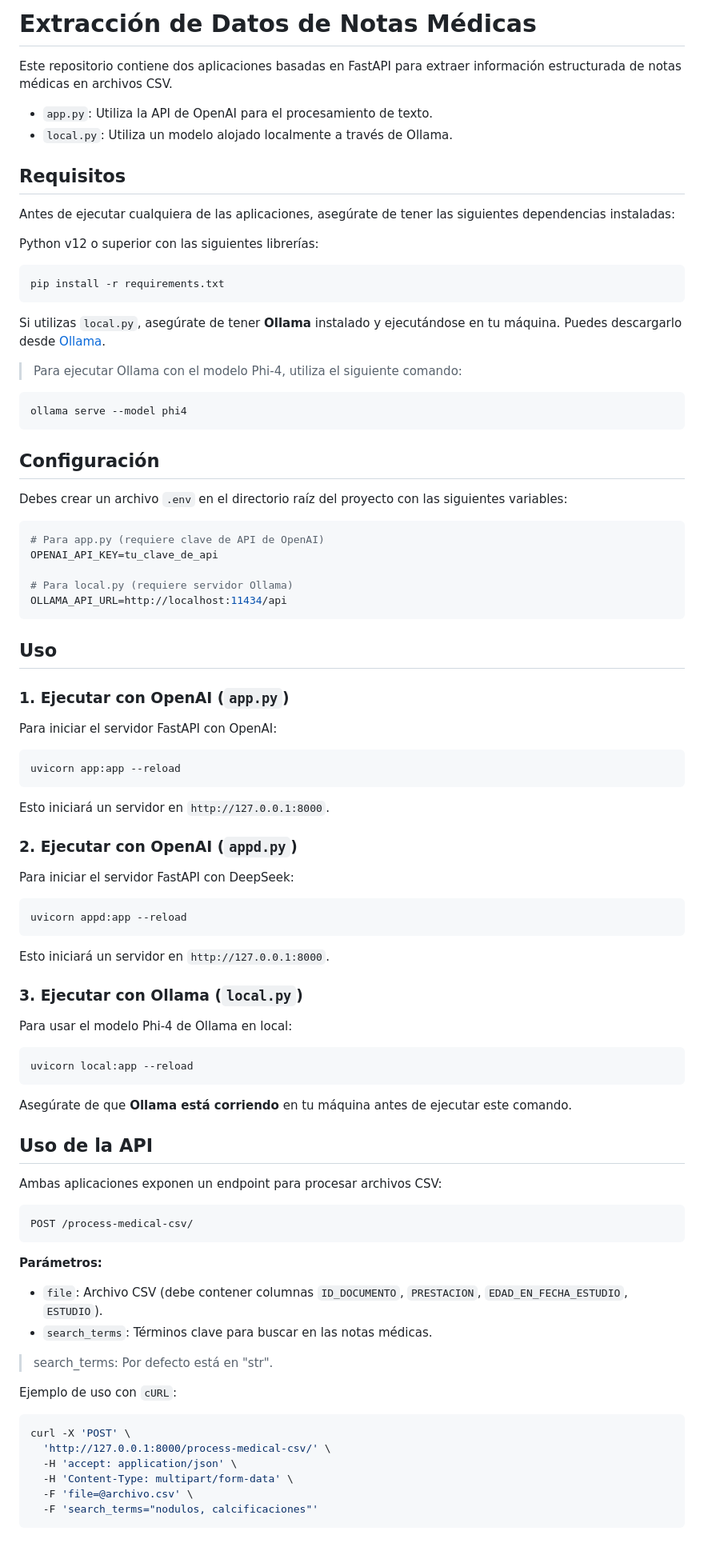
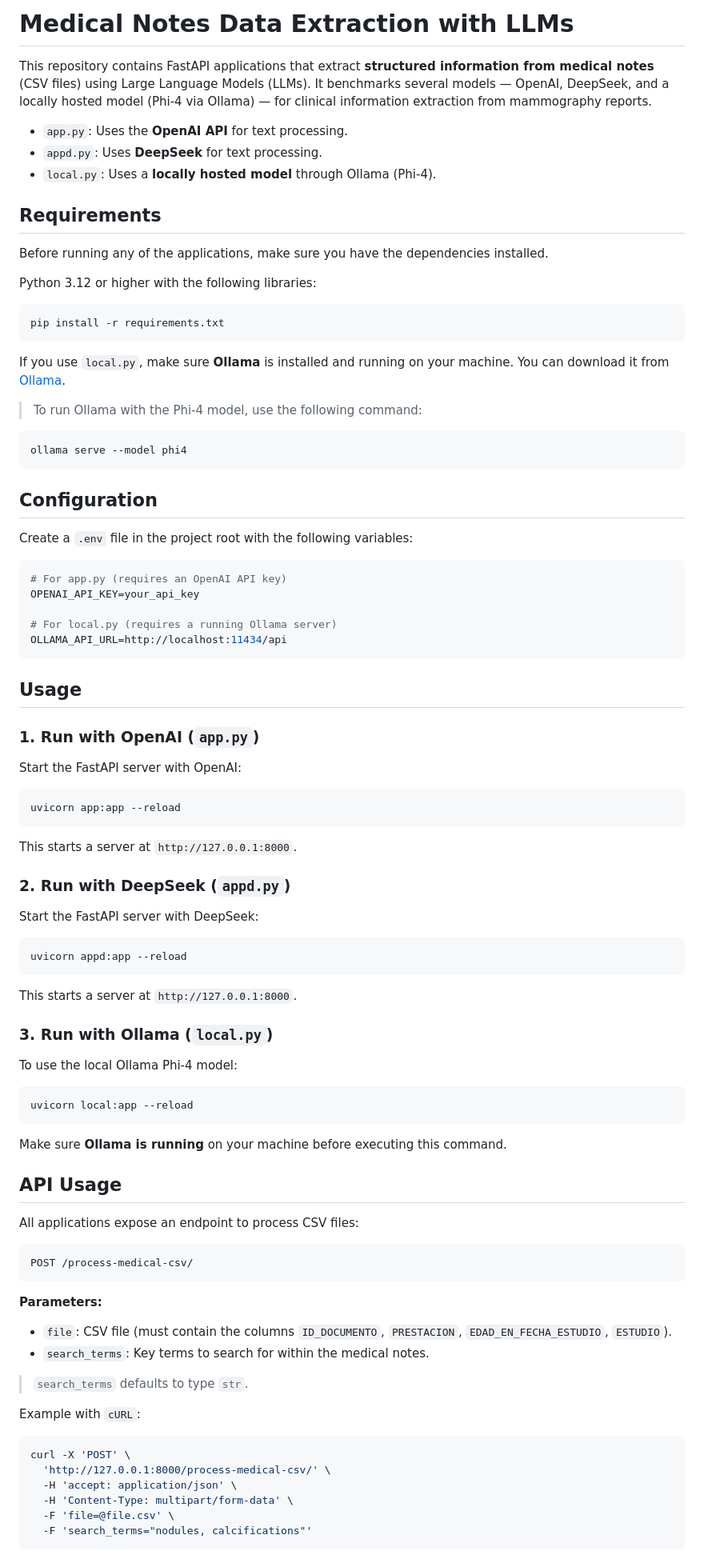
Before and after one commit to Gemu03/INC_LLM, a Markdown page: README.md, the part around one of its changes. Shown at 80% size. Drawn GitHub-style.

Commit message:
docs: translate README to English

````diff
--- a/README.md
+++ b/README.md
@@ -1,92 +1,93 @@
-# Extracción de Datos de Notas Médicas
+# Medical Notes Data Extraction with LLMs
 
-Este repositorio contiene dos aplicaciones basadas en FastAPI para extraer información estructurada de notas médicas en archivos CSV.
+This repository contains FastAPI applications that extract **structured information from medical notes** (CSV files) using Large Language Models (LLMs). It benchmarks several models — OpenAI, DeepSeek, and a locally hosted model (Phi-4 via Ollama) — for clinical information extraction from mammography reports.
 
-- `app.py`: Utiliza la API de OpenAI para el procesamiento de texto.
-- `local.py`: Utiliza un modelo alojado localmente a través de Ollama.
+- `app.py`: Uses the **OpenAI API** for text processing.
+- `appd.py`: Uses **DeepSeek** for text processing.
+- `local.py`: Uses a **locally hosted model** through Ollama (Phi-4).
 
-## Requisitos
+## Requirements
 
-Antes de ejecutar cualquiera de las aplicaciones, asegúrate de tener las siguientes dependencias instaladas:
+Before running any of the applications, make sure you have the dependencies installed.
 
-Python v12 o superior con las siguientes librerías:
+Python 3.12 or higher with the following libraries:
 
 ```bash
 pip install -r requirements.txt
 ```
 
-Si utilizas `local.py`, asegúrate de tener **Ollama** instalado y ejecutándose en tu máquina. Puedes descargarlo desde [Ollama](https://ollama.com/).
+If you use `local.py`, make sure **Ollama** is installed and running on your machine. You can download it from [Ollama](https://ollama.com/).
 
-> Para ejecutar Ollama con el modelo Phi-4, utiliza el siguiente comando:
+> To run Ollama with the Phi-4 model, use the following command:
 ```bash
 ollama serve --model phi4
 ```
 
-## Configuración
+## Configuration
 
-Debes crear un archivo `.env` en el directorio raíz del proyecto con las siguientes variables:
+Create a `.env` file in the project root with the following variables:
 
 ```ini
-# Para app.py (requiere clave de API de OpenAI)
-OPENAI_API_KEY=tu_clave_de_api
+# For app.py (requires an OpenAI API key)
+OPENAI_API_KEY=your_api_key
 
-# Para local.py (requiere servidor Ollama)
+# For local.py (requires a running Ollama server)
 OLLAMA_API_URL=http://localhost:11434/api
 ```
 
-## Uso
+## Usage
 
-### 1. Ejecutar con OpenAI (`app.py`)
+### 1. Run with OpenAI (`app.py`)
 
-Para iniciar el servidor FastAPI con OpenAI:
+Start the FastAPI server with OpenAI:
 
 ```bash
 uvicorn app:app --reload
 ```
 
-Esto iniciará un servidor en `http://127.0.0.1:8000`.
+This starts a server at `http://127.0.0.1:8000`.
 
-### 2. Ejecutar con OpenAI (`appd.py`)
+### 2. Run with DeepSeek (`appd.py`)
 
-Para iniciar el servidor FastAPI con DeepSeek:
+Start the FastAPI server with DeepSeek:
 
 ```bash
 uvicorn appd:app --reload
 ```
 
-Esto iniciará un servidor en `http://127.0.0.1:8000`.
+This starts a server at `http://127.0.0.1:8000`.
 
-### 3. Ejecutar con Ollama (`local.py`)
+### 3. Run with Ollama (`local.py`)
 
-Para usar el modelo Phi-4 de Ollama en local:
+To use the local Ollama Phi-4 model:
 
 ```bash
 uvicorn local:app --reload
 ```
 
-Asegúrate de que **Ollama está corriendo** en tu máquina antes de ejecutar este comando.
+Make sure **Ollama is running** on your machine before executing this command.
 
-## Uso de la API
+## API Usage
 
-Ambas aplicaciones exponen un endpoint para procesar archivos CSV:
+All applications expose an endpoint to process CSV files:
 
 ```
 POST /process-medical-csv/
 ```
 
-**Parámetros:**
-- `file`: Archivo CSV (debe contener columnas `ID_DOCUMENTO`, `PRESTACION`, `EDAD_EN_FECHA_ESTUDIO`, `ESTUDIO`).
-- `search_terms`: Términos clave para buscar en las notas médicas.
->search_terms: Por defecto está en "str".
+**Parameters:**
+- `file`: CSV file (must contain the columns `ID_DOCUMENTO`, `PRESTACION`, `EDAD_EN_FECHA_ESTUDIO`, `ESTUDIO`).
+- `search_terms`: Key terms to search for within the medical notes.
+> `search_terms` defaults to type `str`.
 
-Ejemplo de uso con `cURL`:
+Example with `cURL`:
 
 ```bash
 curl -X 'POST' \
   'http://127.0.0.1:8000/process-medical-csv/' \
   -H 'accept: application/json' \
   -H 'Content-Type: multipart/form-data' \
-  -F 'file=@archivo.csv' \
-  -F 'search_terms="nodulos, calcificaciones"'
+  -F 'file=@file.csv' \
+  -F 'search_terms="nodules, calcifications"'
 ```
 
````
Also changed, not shown: other parts of README.md (+39 -39 lines).
